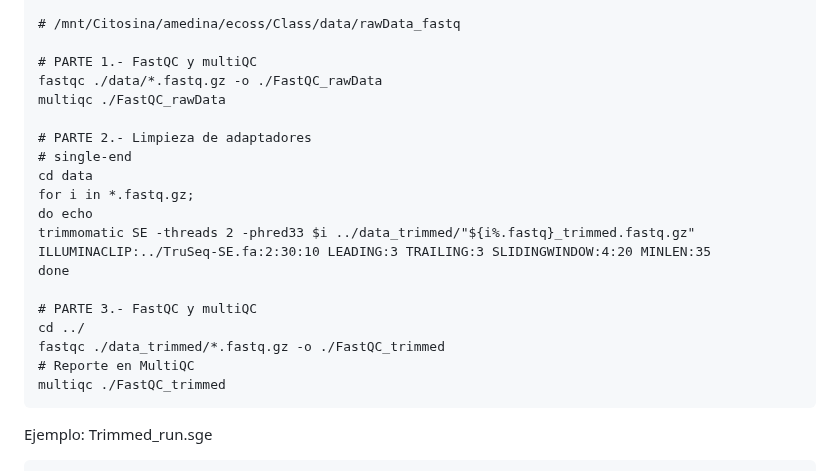
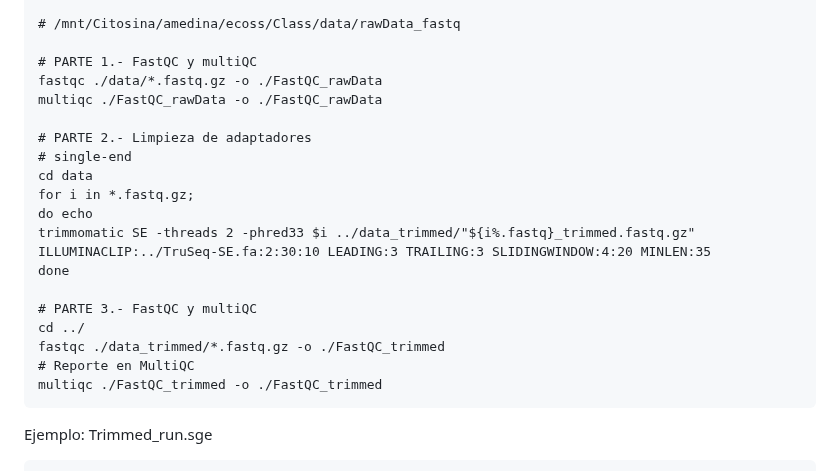
Before and after one commit to EveliaCoss/RNAseq_classFEB2023, a Markdown page: RNA_seq/README.md, the part around the change. GitHub-like rendering.

````diff
--- a/RNA_seq/README.md
+++ b/RNA_seq/README.md
@@ -330,7 +330,7 @@ Ejemplo:  FastQCTrimmed_dow.sh
 
 # PARTE 1.- FastQC y multiQC
 fastqc ./data/*.fastq.gz -o ./FastQC_rawData
-multiqc ./FastQC_rawData
+multiqc ./FastQC_rawData -o ./FastQC_rawData
 
 # PARTE 2.- Limpieza de adaptadores
 # single-end
@@ -344,7 +344,7 @@ done
 cd ../
 fastqc ./data_trimmed/*.fastq.gz -o ./FastQC_trimmed
 # Reporte en MultiQC
-multiqc ./FastQC_trimmed
+multiqc ./FastQC_trimmed -o ./FastQC_trimmed
 ```
 
 Ejemplo:  Trimmed_run.sge
````
